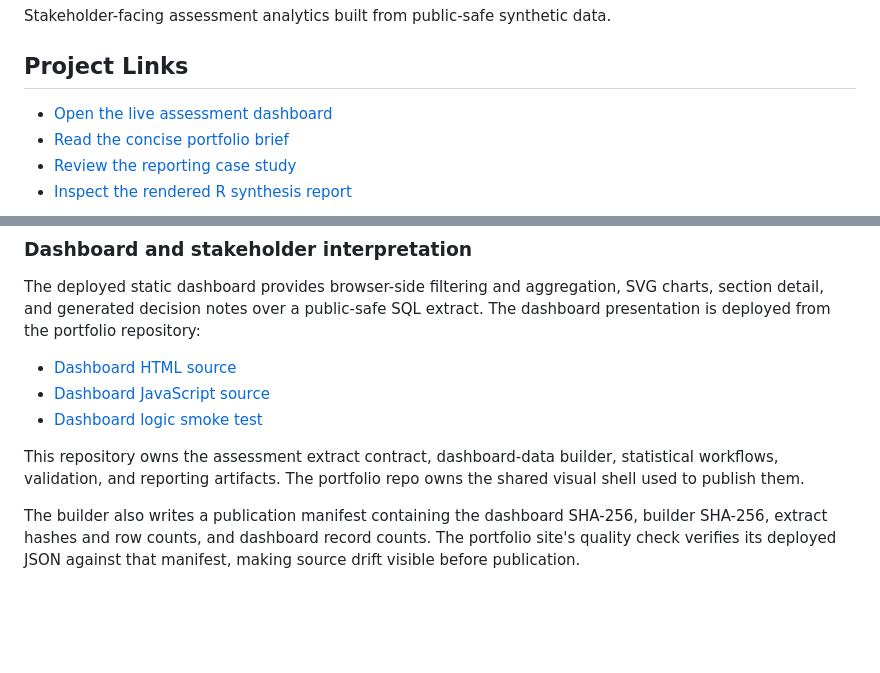
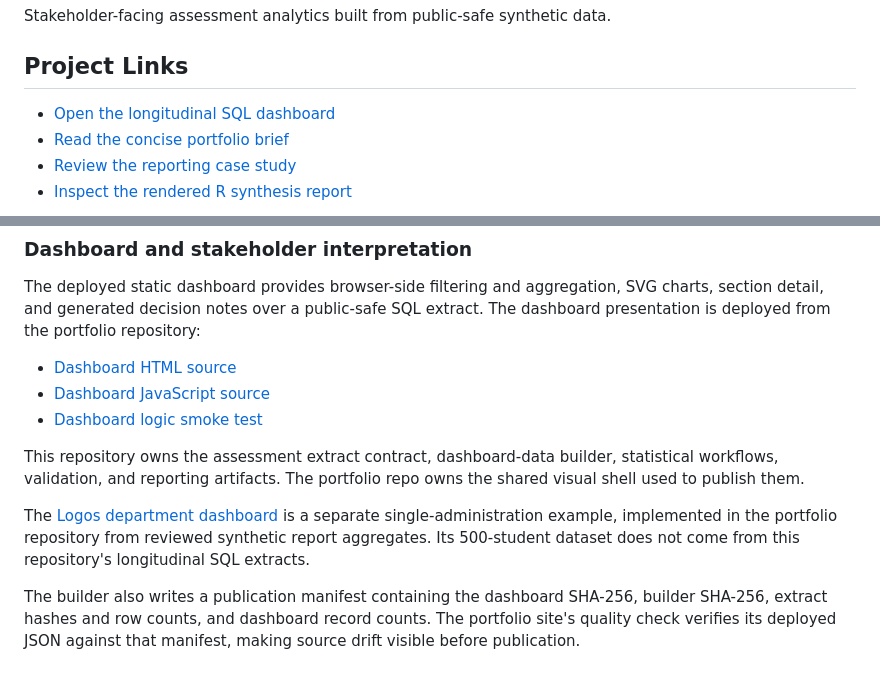
Before and after one commit to grant-mccurdy/assessment-intelligence, a Markdown page: README.md, 2 parts joined by grey strips. Rendered like a GitHub page; blank space fills up the shorter version.

Commit message:
Link the SQL assessment workflow to its matching dashboard

```diff
--- a/README.md
+++ b/README.md
@@ -6,7 +6,7 @@ Stakeholder-facing assessment analytics built from public-safe synthetic data.
 
 ## Project Links
 
-- [Open the live assessment dashboard](https://grant-mccurdy.github.io/dashboard/assessment.html)
+- [Open the longitudinal SQL dashboard](https://grant-mccurdy.github.io/dashboard/longitudinal.html)
 - [Read the concise portfolio brief](https://grant-mccurdy.github.io/projects/assessment-intelligence.html)
 - [Review the reporting case study](https://grant-mccurdy.github.io/case-studies/assessment-reporting.html)
 - [Inspect the rendered R synthesis report](https://grant-mccurdy.github.io/artifacts/assessment-intelligence/gradebook_synthesis_report.html)
@@ -46,6 +46,11 @@ extract. The dashboard presentation is deployed from the portfolio repository:
 This repository owns the assessment extract contract, dashboard-data builder,
 statistical workflows, validation, and reporting artifacts. The portfolio repo
 owns the shared visual shell used to publish them.
+
+The [Logos department dashboard](https://grant-mccurdy.github.io/dashboard/assessment.html)
+is a separate single-administration example, implemented in the portfolio
+repository from reviewed synthetic report aggregates. Its 500-student dataset
+does not come from this repository's longitudinal SQL extracts.
 
 The builder also writes a publication manifest containing the dashboard
 SHA-256, builder SHA-256, extract hashes and row counts, and dashboard record
```
Also changed, not shown: other parts of README.md (+1 -1 lines).
